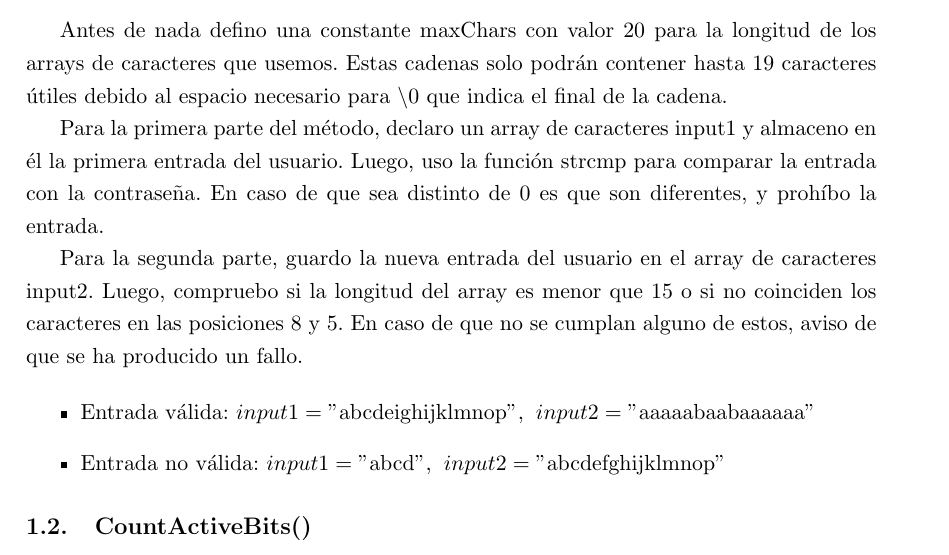
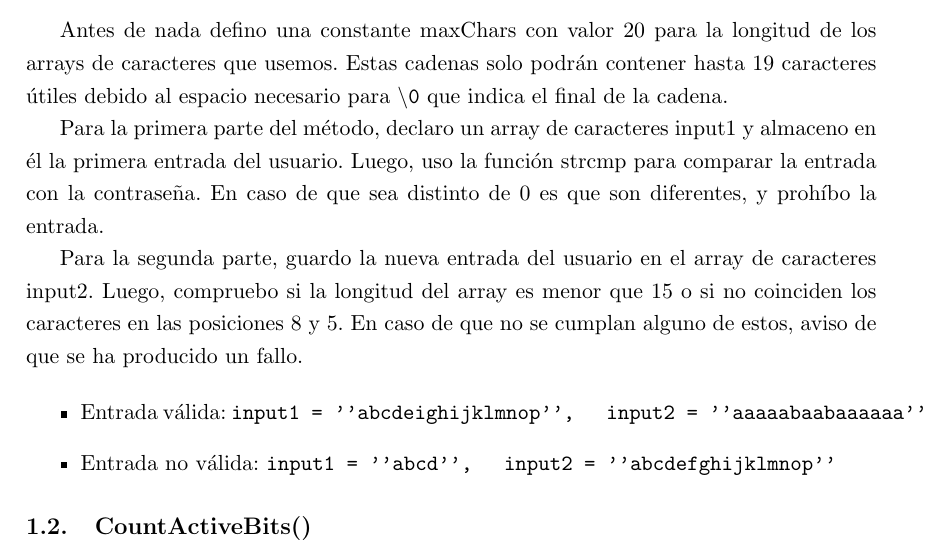
Before and after one commit to LeBron-AA/latex-compiler, a LaTeX document (2Carrera/VersionBonita/PlantillaDefinitivaMateo.tex): part of page 3 of 10, cut so that both start at the same text. Compiled offline with pdfLaTeX.

Commit message:
Finalización

```diff
--- a/2Carrera/VersionBonita/PlantillaDefinitivaMateo.tex
+++ b/2Carrera/VersionBonita/PlantillaDefinitivaMateo.tex
@@ -75,15 +75,15 @@
 
 \section{Primera parte}
 \subsection{PasswordControl()}
-Antes de nada defino una constante maxChars con valor 20 para la longitud de los arrays de caracteres que usemos. Estas cadenas solo podrán contener hasta 19 caracteres útiles debido al espacio necesario para \(\backslash 0\) que indica el final de la cadena.
+Antes de nada defino una constante maxChars con valor 20 para la longitud de los arrays de caracteres que usemos. Estas cadenas solo podrán contener hasta 19 caracteres útiles debido al espacio necesario para \(\backslash \texttt{0}\) que indica el final de la cadena.
 
 Para la primera parte del método, declaro un array de caracteres input1 y almaceno en él la primera entrada del usuario. Luego, uso la función strcmp para comparar la entrada con la contraseña. En caso de que sea distinto de 0 es que son diferentes, y prohíbo la entrada.
 
 Para la segunda parte, guardo la nueva entrada del usuario en el array de caracteres input2. Luego, compruebo si la longitud del array es menor que 15 o si no coinciden los caracteres en las posiciones 8 y 5. En caso de que no se cumplan alguno de estos, aviso de que se ha producido un fallo.
 
 \begin{itemize}
-  \item Entrada válida: \(input1 = \text{''abcdeighijklmnop''}, \hspace{1.5mm} input2 = \text{''aaaaabaabaaaaaa''}\)
-  \item Entrada no válida: \(input1 = \text{''abcd''}, \hspace{1.5mm} input2 = \text{''abcdefghijklmnop''}\)
+  \item Entrada válida: \(\texttt{input1 = \text{''abcdeighijklmnop''}, \hspace{1.5mm} input2 = \text{''aaaaabaabaaaaaa''}}\)
+  \item Entrada no válida: \(\texttt{input1 = \text{''abcd''}, \hspace{1.5mm} input2 = \text{''abcdefghijklmnop''}}\)
 \end{itemize}
 \subsection{CountActiveBits()}
 Esta función debe pedir dos números enteros sin singo. Posteriormente, debe contar el número de bits activos
```
Also changed, not shown: 5 other files.
